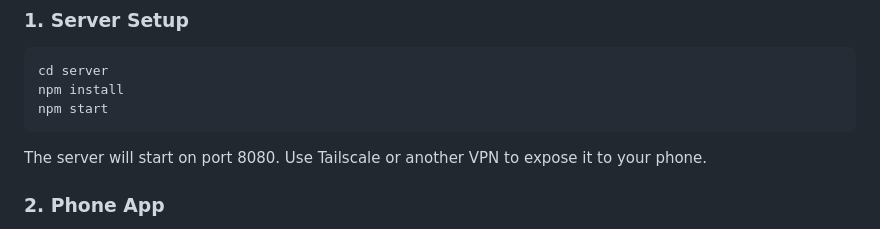
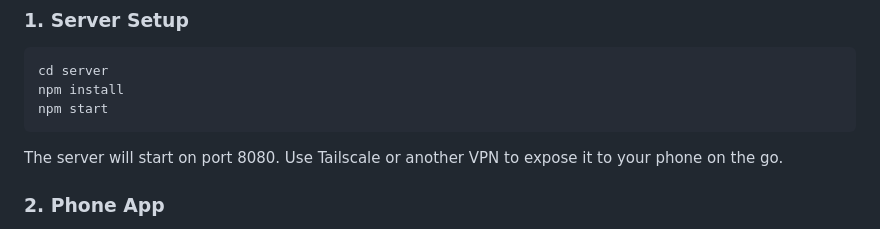
Before and after one commit to dweddepohl/claude-glasses-terminal, a Markdown page: README.md, the part around the change. Rendered like a GitHub page.

Commit message:
Update README.md
Small update to readme

````diff
--- a/README.md
+++ b/README.md
@@ -81,7 +81,7 @@ npm install
 npm start
 ```
 
-The server will start on port 8080. Use Tailscale or another VPN to expose it to your phone.
+The server will start on port 8080. Use Tailscale or another VPN to expose it to your phone on the go.
 
 ### 2. Phone App
 
````
